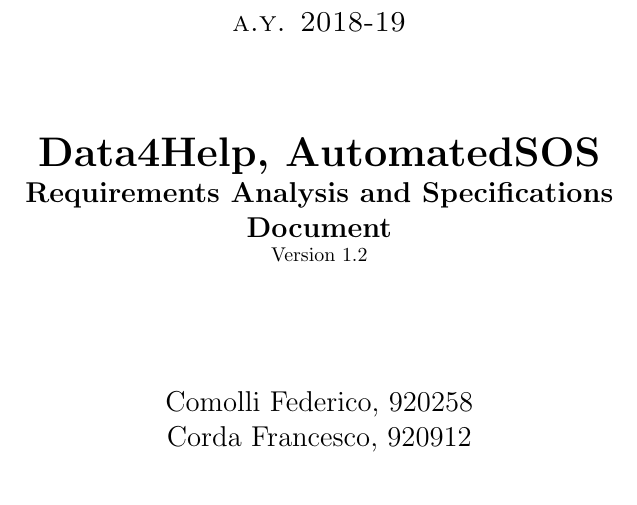
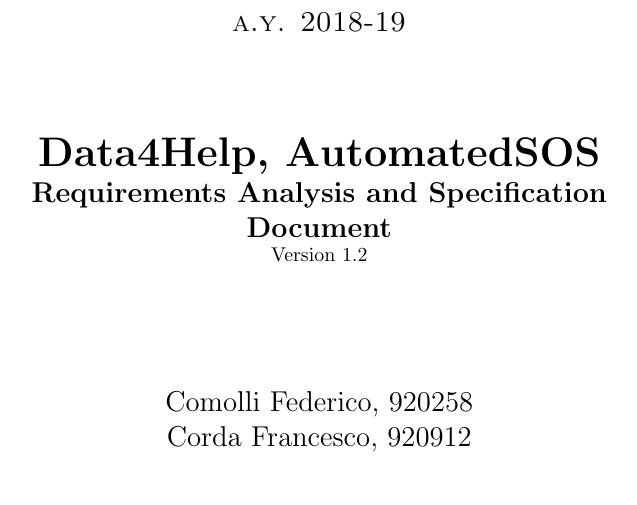
Before and after one commit to federicocomolli/TrackMe, a LaTeX document (RASD/rasd.tex): part of page 1 of 48, cut so that both start at the same text. Compiled offline with pdfLaTeX.

Commit message:
Minor layout update
Co-Authored-By: Federico Comolli <federicocomolli@users.noreply.github.com>

```diff
--- a/RASD/rasd.tex
+++ b/RASD/rasd.tex
@@ -68,7 +68,7 @@
 	{\huge\bfseries
 		Data4Help, AutomatedSOS\\\par}
 	{\Large\bfseries
-		Requirements Analysis and Specifications Document\par}
+		Requirements Analysis and Specification Document\par}
 	Version 1.2\par
 	\vspace{2cm}
 	{\Large
```
